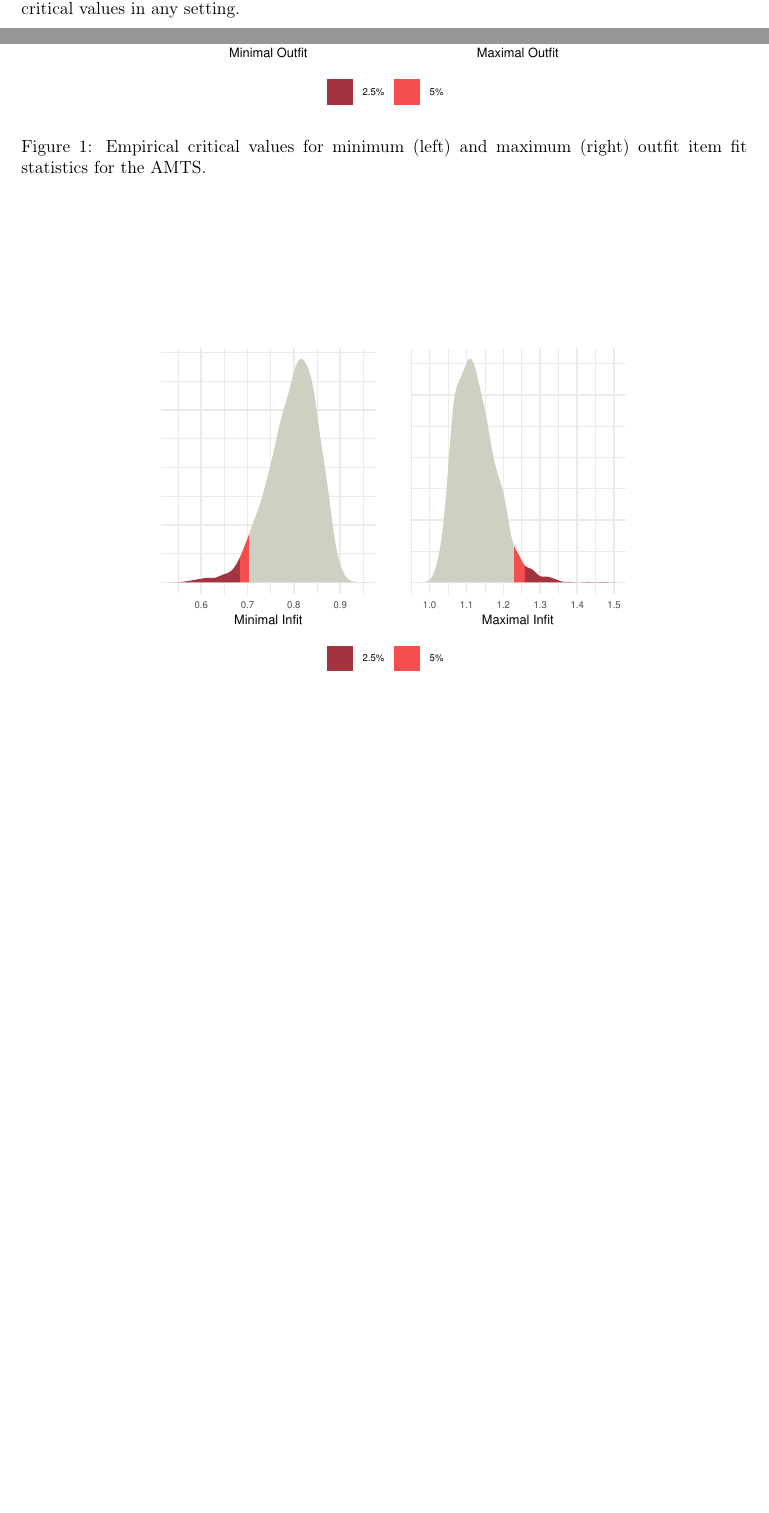
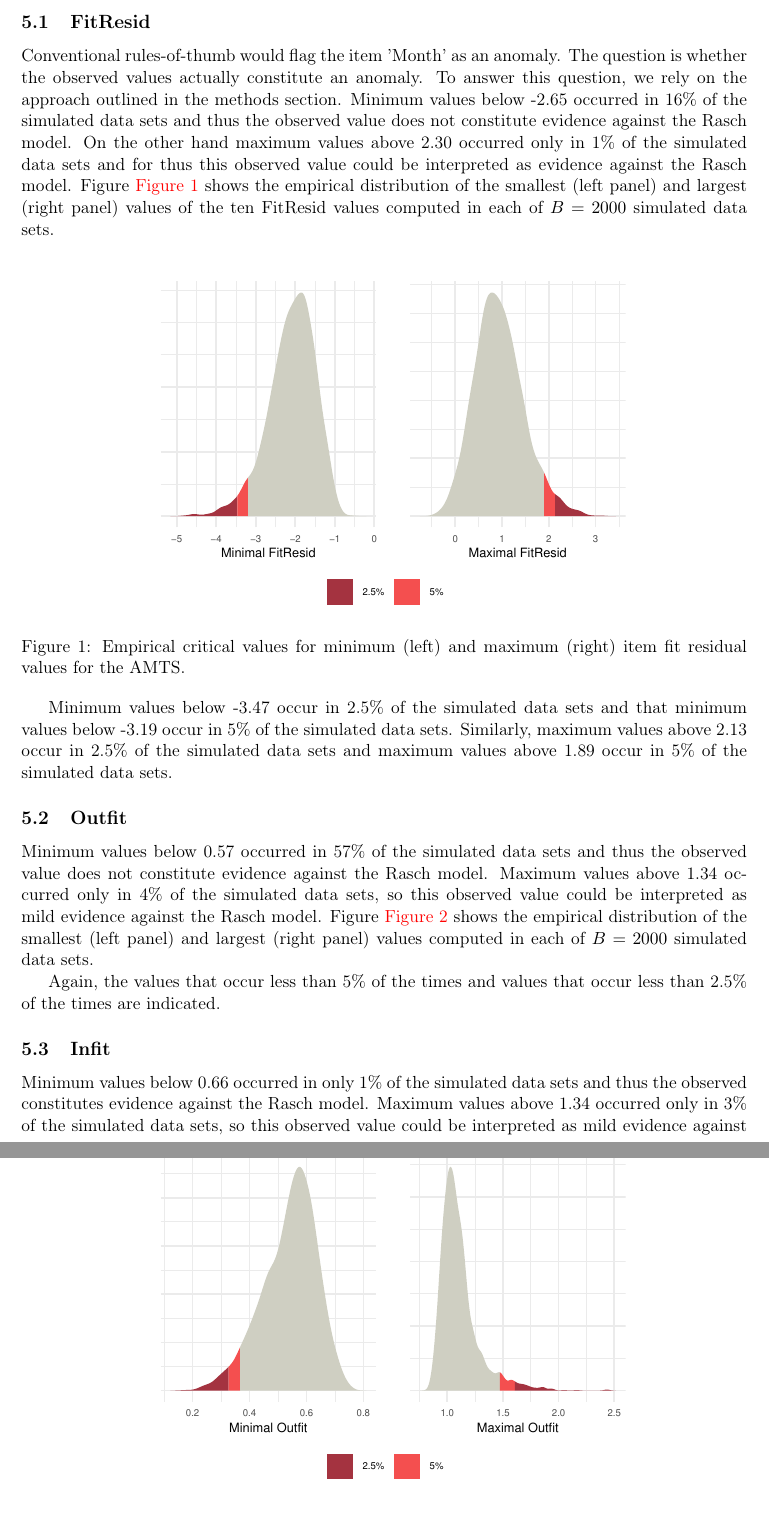
Before and after one commit to KarlBangChristensen/FIT, a LaTeX paper (article.tex): two parts of pages 6 and 7 of 11 before the commit and two parts of pages 7 and 8 of 12 after it, joined at a grey line, cut at the place of the change, the shorter picture padded with empty space. Compiled offline with pdfLaTeX.

Commit message:
Update on Overleaf.

```diff
--- a/article.tex
+++ b/article.tex
@@ -260,4 +260,20 @@ This example uses the responses of 197 persons to the ten questions of the Abbre
 
+\subsection{FitResid}
+
+Conventional rules-of-thumb would flag the item 'Month' as an anomaly. The question is whether the observed values actually constitute an anomaly. To answer this question, we rely on the approach outlined in the methods section. Minimum values below -2.65 occurred in 16\% of the simulated data sets and thus the observed value does not constitute evidence against the Rasch model. On the other hand maximum values above 2.30 occurred only in 1\% of the simulated data sets and for thus this observed value could be interpreted as evidence against the Rasch model. Figure \autoref{fig:amtsFitResidMinMax} shows the empirical distribution of the smallest (left panel) and largest (right panel) values of the ten FitResid values computed in each of $B=2000$ simulated data sets.
+
+\begin{figure}[h!]
+    \centering
+    \includegraphics{amtsFitResid.pdf}
+    \caption{Empirical critical values for minimum (left) and maximum (right) item fit residual values for the AMTS.}
+    \label{fig:amtsFitResidMinMax}
+\end{figure}
+
+Minimum values below -3.47 occur in 2.5\% of the simulated data sets and that minimum values below -3.19 occur in 5\% of the simulated data sets. Similarly, maximum values above 2.13 occur in 2.5\% of the simulated data sets and maximum values above 1.89 occur in 5\% of the simulated data sets.
+
+\subsection{Outfit}
+
+Minimum values below 0.57 occurred in 57\% of the simulated data sets and thus the observed value does not constitute evidence against the Rasch model. Maximum values above 1.34 occurred only in 4\% of the simulated data sets, so this observed value could be interpreted as mild evidence against the Rasch model. Figure \autoref{fig:amtsOutfitMinMax} shows the empirical distribution of the smallest (left panel) and largest (right panel) values computed in each of $B=2000$ simulated data sets.
 
 \begin{figure}
     \centering
@@ -266,7 +282,11 @@ This example uses the responses of 197 persons to the ten questions of the Abbre
     \label{fig:amtsOutfitMinMax}
 \end{figure}
 
+Again, the values that occur less than 5\% of the times and values that occur less than 2.5\% of the times are indicated.
 
+\subsection{Infit}
+
+Minimum values below 0.66 occurred in only 1\% of the simulated data sets and thus the observed constitutes evidence against the Rasch model. Maximum values above 1.34 occurred only in 3\% of the simulated data sets, so this observed value could be interpreted as mild evidence against the Rasch model. Figure \autoref{fig:amtsInfitMinMax} shows the empirical distribution of the smallest (left panel) and largest (right panel) values computed in each of $B=2000$ simulated data sets.
 
 \begin{figure}
     \centering
```
Also changed, not shown: article.tex (16 more changed lines).
